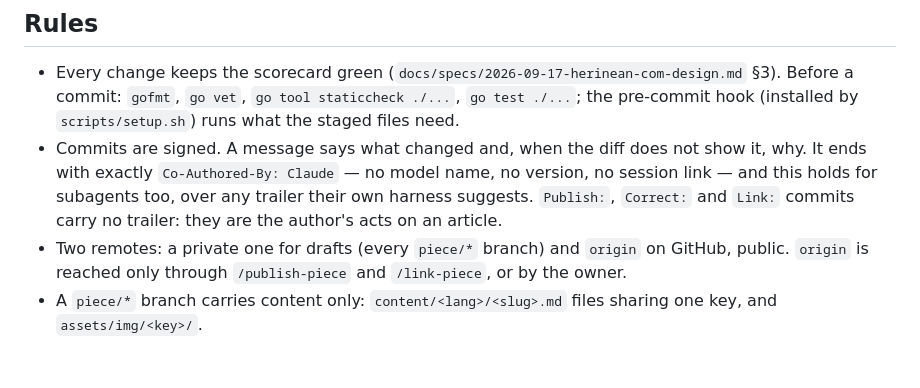
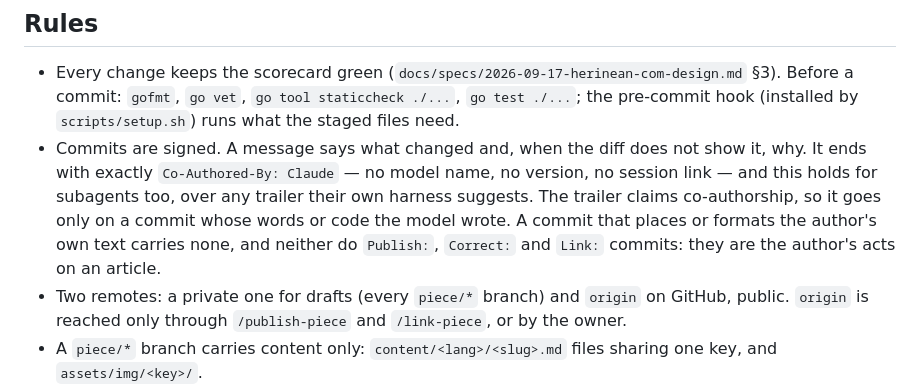
Before and after one commit to raduherinean/herinean.com, a Markdown page: .claude/CLAUDE.md, the part around the change. GitHub-like rendering; blank space fills up the shorter version.

Commit message:
Rules: a commit that places the author's text carries no trailer
The trailer claims co-authorship. Only Publish:, Correct: and Link:
commits were exempt, so a draft commit that did nothing but place the
author's words in a piece, with section heads and escaped quotes, still
credited the model. The rule now keys the trailer to who wrote the
words, not to the commit's prefix.

Co-Authored-By: Claude

```diff
--- a/.claude/CLAUDE.md
+++ b/.claude/CLAUDE.md
@@ -21,7 +21,7 @@ Every Go command takes `-tags nodynamic`. `site check` exit 3 means author input
 ## Rules
 
 - Every change keeps the scorecard green (`docs/specs/2026-09-17-herinean-com-design.md` §3). Before a commit: `gofmt`, `go vet`, `go tool staticcheck ./...`, `go test ./...`; the pre-commit hook (installed by `scripts/setup.sh`) runs what the staged files need.
-- Commits are signed. A message says what changed and, when the diff does not show it, why. It ends with exactly `Co-Authored-By: Claude` — no model name, no version, no session link — and this holds for subagents too, over any trailer their own harness suggests. `Publish:`, `Correct:` and `Link:` commits carry no trailer: they are the author's acts on an article.
+- Commits are signed. A message says what changed and, when the diff does not show it, why. It ends with exactly `Co-Authored-By: Claude` — no model name, no version, no session link — and this holds for subagents too, over any trailer their own harness suggests. The trailer claims co-authorship, so it goes only on a commit whose words or code the model wrote. A commit that places or formats the author's own text carries none, and neither do `Publish:`, `Correct:` and `Link:` commits: they are the author's acts on an article.
 - Two remotes: a private one for drafts (every `piece/*` branch) and `origin` on GitHub, public. `origin` is reached only through `/publish-piece` and `/link-piece`, or by the owner.
 - A `piece/*` branch carries content only: `content/<lang>/<slug>.md` files sharing one key, and `assets/img/<key>/`.
 - The model never edits `content/` by hand. Front-matter fields change through `site stamp` and `site link`; `/translate-piece` creates one new file, once. Everything else in a piece is the author's.
```
